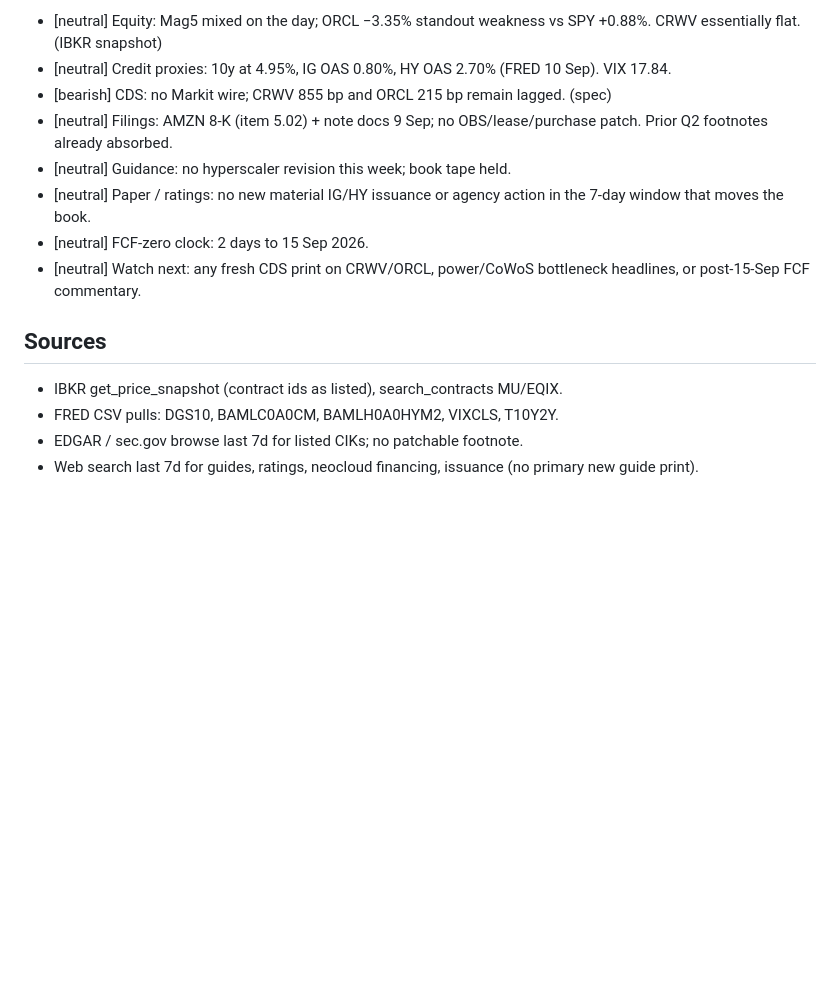
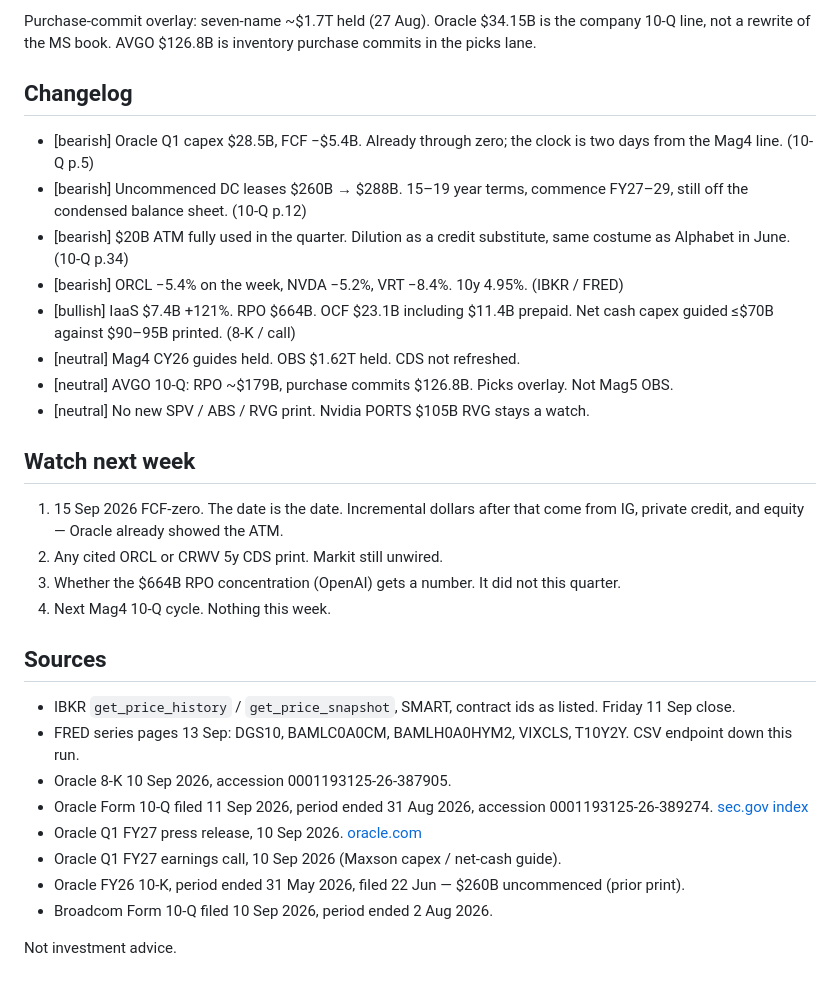
Before and after one commit to badgers4018/ai-capex-monitor, a Markdown page: weekly/2026-09-13.md, the part around one of its changes. Drawn GitHub-style; blank space fills up the shorter version.

```diff
--- a/weekly/2026-09-13.md
+++ b/weekly/2026-09-13.md
@@ -85,16 +142,33 @@ Unchanged. Canonical OBS $1.62T / combined $2.31T as-of 2026-07-20. No last-7d 1
 
-- [neutral] Equity: Mag5 mixed on the day; ORCL −3.35% standout weakness vs SPY +0.88%. CRWV essentially flat. (IBKR snapshot)
-- [neutral] Credit proxies: 10y at 4.95%, IG OAS 0.80%, HY OAS 2.70% (FRED 10 Sep). VIX 17.84.
-- [bearish] CDS: no Markit wire; CRWV 855 bp and ORCL 215 bp remain lagged. (spec)
-- [neutral] Filings: AMZN 8-K (item 5.02) + note docs 9 Sep; no OBS/lease/purchase patch. Prior Q2 footnotes already absorbed.
-- [neutral] Guidance: no hyperscaler revision this week; book tape held.
-- [neutral] Paper / ratings: no new material IG/HY issuance or agency action in the 7-day window that moves the book.
-- [neutral] FCF-zero clock: 2 days to 15 Sep 2026.
-- [neutral] Watch next: any fresh CDS print on CRWV/ORCL, power/CoWoS bottleneck headlines, or post-15-Sep FCF commentary.
+Purchase-commit overlay: seven-name ~$1.7T held (27 Aug). Oracle $34.15B is the company 10-Q line, not a rewrite of the MS book. AVGO $126.8B is inventory purchase commits in the picks lane.
+
+## Changelog
+
+- [bearish] Oracle Q1 capex $28.5B, FCF −$5.4B. Already through zero; the clock is two days from the Mag4 line. (10-Q p.5)
+- [bearish] Uncommenced DC leases $260B → $288B. 15–19 year terms, commence FY27–29, still off the condensed balance sheet. (10-Q p.12)
+- [bearish] $20B ATM fully used in the quarter. Dilution as a credit substitute, same costume as Alphabet in June. (10-Q p.34)
+- [bearish] ORCL −5.4% on the week, NVDA −5.2%, VRT −8.4%. 10y 4.95%. (IBKR / FRED)
+- [bullish] IaaS $7.4B +121%. RPO $664B. OCF $23.1B including $11.4B prepaid. Net cash capex guided ≤$70B against $90–95B printed. (8-K / call)
+- [neutral] Mag4 CY26 guides held. OBS $1.62T held. CDS not refreshed.
+- [neutral] AVGO 10-Q: RPO ~$179B, purchase commits $126.8B. Picks overlay. Not Mag5 OBS.
+- [neutral] No new SPV / ABS / RVG print. Nvidia PORTS $105B RVG stays a watch.
+
+## Watch next week
+
+1. 15 Sep 2026 FCF-zero. The date is the date. Incremental dollars after that come from IG, private credit, and equity — Oracle already showed the ATM.
+2. Any cited ORCL or CRWV 5y CDS print. Markit still unwired.
+3. Whether the $664B RPO concentration (OpenAI) gets a number. It did not this quarter.
+4. Next Mag4 10-Q cycle. Nothing this week.
 
 ## Sources
 
-- IBKR get_price_snapshot (contract ids as listed), search_contracts MU/EQIX.
-- FRED CSV pulls: DGS10, BAMLC0A0CM, BAMLH0A0HYM2, VIXCLS, T10Y2Y.
-- EDGAR / sec.gov browse last 7d for listed CIKs; no patchable footnote.
-- Web search last 7d for guides, ratings, neocloud financing, issuance (no primary new guide print).
+- IBKR `get_price_history` / `get_price_snapshot`, SMART, contract ids as listed. Friday 11 Sep close.
+- FRED series pages 13 Sep: DGS10, BAMLC0A0CM, BAMLH0A0HYM2, VIXCLS, T10Y2Y. CSV endpoint down this run.
+- Oracle 8-K 10 Sep 2026, accession 0001193125-26-387905.
+- Oracle Form 10-Q filed 11 Sep 2026, period ended 31 Aug 2026, accession 0001193125-26-389274. [sec.gov index](https://www.sec.gov/Archives/edgar/data/1341439/000119312526389274/0001193125-26-389274-index.htm)
+- Oracle Q1 FY27 press release, 10 Sep 2026. [oracle.com](https://www.oracle.com/news/announcement/q1fy27-earnings-release-2026-09-10/)
+- Oracle Q1 FY27 earnings call, 10 Sep 2026 (Maxson capex / net-cash guide).
+- Oracle FY26 10-K, period ended 31 May 2026, filed 22 Jun — $260B uncommenced (prior print).
+- Broadcom Form 10-Q filed 10 Sep 2026, period ended 2 Aug 2026.
+
+Not investment advice.
```
Also changed, not shown: other parts of weekly/2026-09-13.md (+117 -60 lines).
